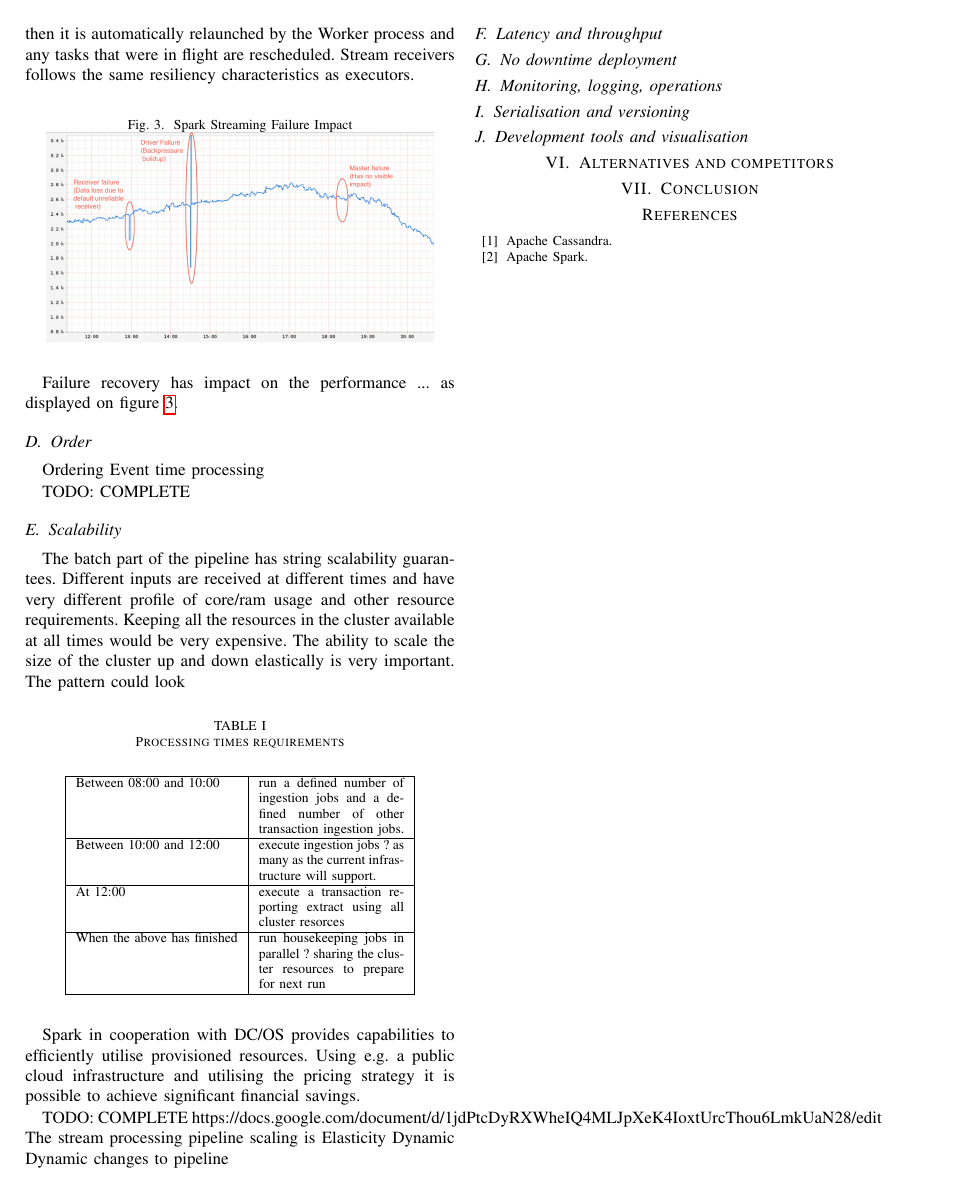
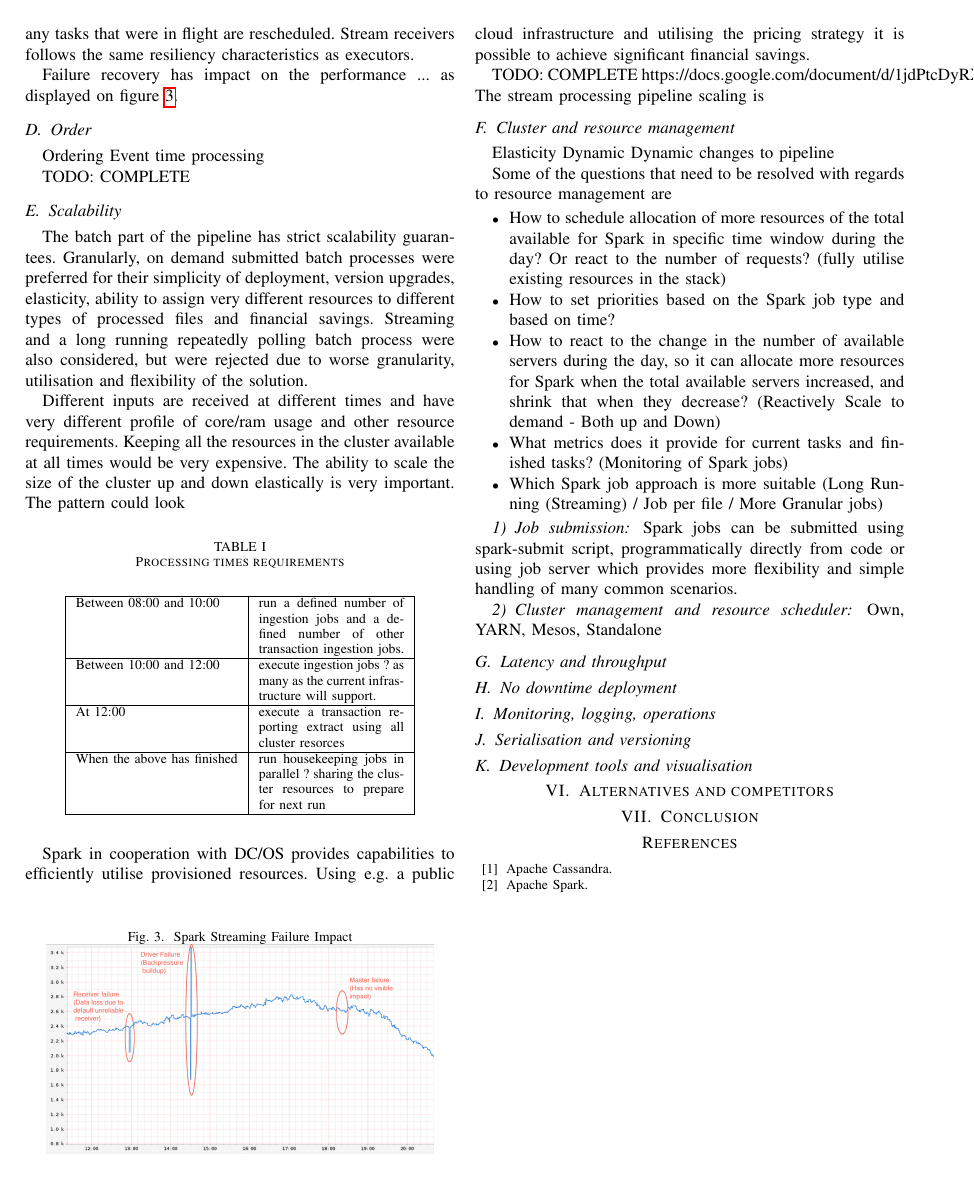
Before and after one commit to zapletal-martin/spark-reference-architecture, a LaTeX paper (financial-transaction-streaming/root.tex): page 3 of 3. Compiled offline with pdfLaTeX.

Commit message:
Cluster resource management, job scheduling progress

```diff
--- a/financial-transaction-streaming/root.tex
+++ b/financial-transaction-streaming/root.tex
@@ -162,7 +162,9 @@ Event time processing
 TODO: COMPLETE
 
 \subsection{Scalability}
-The batch part of the pipeline has string scalability guarantees. Different inputs are received at different times and have very different profile of core/ram usage and other resource requirements. Keeping all the resources in the cluster available at all times would be very expensive. The ability to scale the size of the cluster up and down elastically is very important. The pattern could look
+The batch part of the pipeline has strict scalability guarantees. Granularly, on demand submitted batch processes were preferred for their simplicity of deployment, version upgrades, elasticity, ability to assign very different resources to different types of processed files and financial savings. Streaming and a long running repeatedly polling batch process were also considered, but were rejected due to worse granularity, utilisation and flexibility of the solution.
+
+Different inputs are received at different times and have very different profile of core/ram usage and other resource requirements. Keeping all the resources in the cluster available at all times would be very expensive. The ability to scale the size of the cluster up and down elastically is very important. The pattern could look
 
 \begin{table}[h]
 \caption{Processing times requirements}
@@ -184,9 +186,32 @@ Spark in cooperation with DC/OS provides capabilities to efficiently utilise pro
 
 TODO: COMPLETE https://docs.google.com/document/d/1jdPtcDyRXWheIQ4MLJpXeK4IoxtUrcThou6LmkUaN28/edit
 The stream processing pipeline scaling is
+
+\subsection{Cluster and resource management}
 Elasticity
 Dynamic
 Dynamic changes to pipeline
+
+Some of the questions that need to be resolved with regards to resource management are
+
+\begin{itemize}
+  \item How to schedule allocation of more resources of the total available for Spark in specific time window during the day? Or react to the number of requests? (fully utilise existing resources in the stack)
+
+  \item How to set priorities based on the Spark job type and based on time?
+
+  \item How to react to the change in the number of available servers during the day, so it can allocate more resources for Spark when the total available servers increased, and shrink that when they decrease? (Reactively Scale to demand - Both up and Down)
+
+  \item What metrics does it provide for current tasks and finished tasks? (Monitoring of Spark jobs)
+
+  \item Which Spark job approach is more suitable  (Long Running (Streaming) / Job per file / More Granular jobs)
+
+\end{itemize}
+
+\subsubsection{Job submission}
+Spark jobs can be submitted using spark-submit script, programmatically directly from code or using job server which provides more flexibility and simple handling  of many common scenarios.
+
+\subsubsection{Cluster management and resource scheduler}
+Own, YARN, Mesos, Standalone
 
 \subsection{Latency and throughput}
 \subsection{No downtime deployment}
```
Also changed, not shown: financial-transaction-streaming/root.tex (2 more changed lines).
